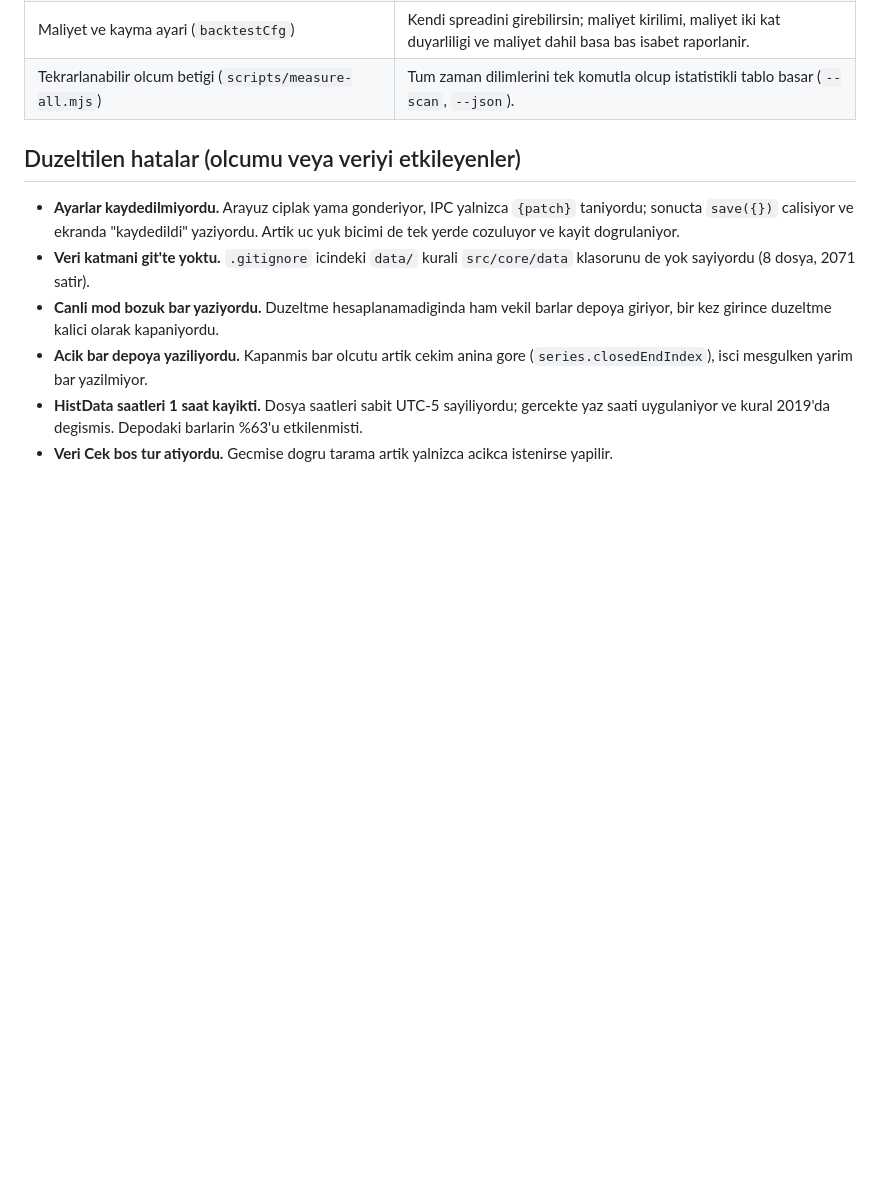
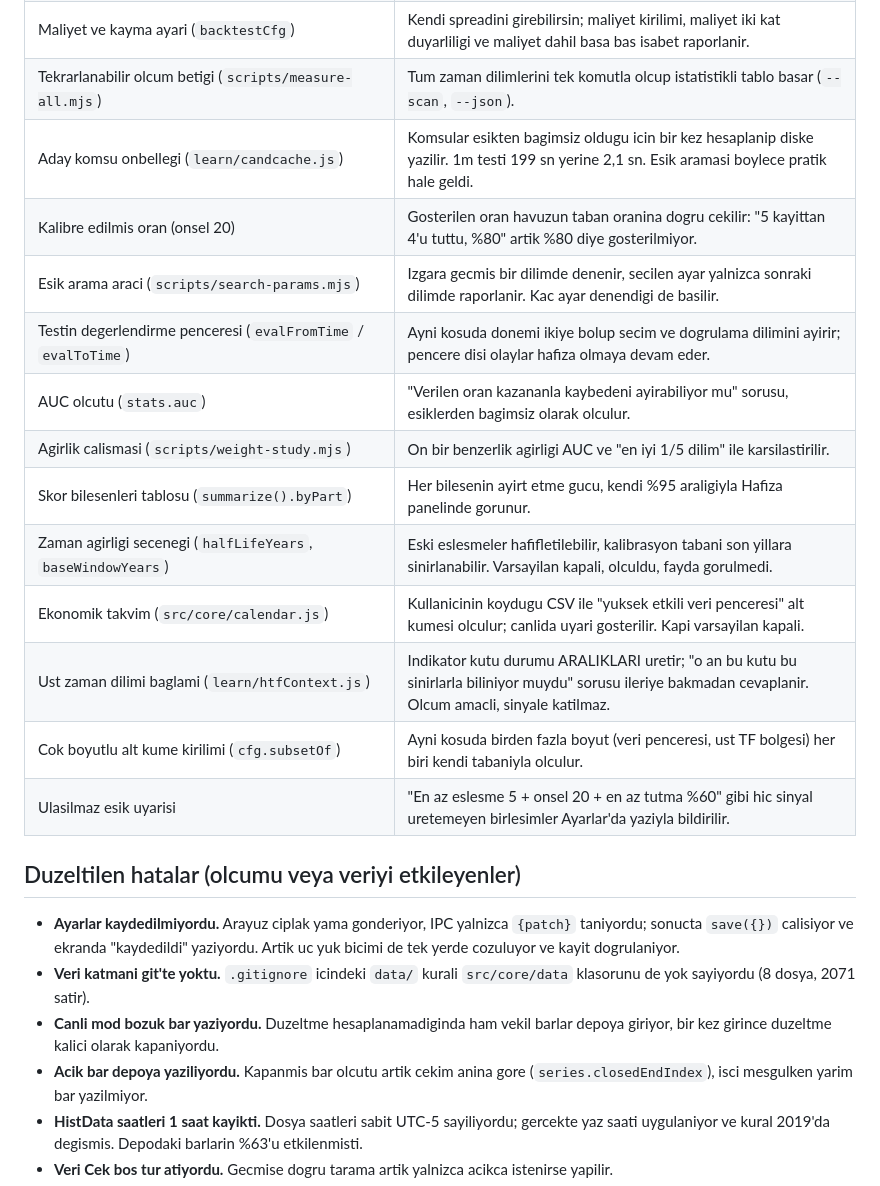
Before and after one commit to dogukandogru/zone-memory, a Markdown page: DEGISIKLIKLER.md, the part around one of its changes. Rendered like a GitHub page; blank space fills up the shorter version.

```diff
--- a/DEGISIKLIKLER.md
+++ b/DEGISIKLIKLER.md
@@ -44,6 +44,18 @@ olay geldiginde ayni turdeki en benzer gecmis olaylarla karsilastirilip
 | Kalibrasyon tablosu | "Sistem %62 dedi, gerceklesen %50" gibi sapmalar ekranda gorunur. |
 | Maliyet ve kayma ayari (`backtestCfg`) | Kendi spreadini girebilirsin; maliyet kirilimi, maliyet iki kat duyarliligi ve maliyet dahil basa bas isabet raporlanir. |
 | Tekrarlanabilir olcum betigi (`scripts/measure-all.mjs`) | Tum zaman dilimlerini tek komutla olcup istatistikli tablo basar (`--scan`, `--json`). |
+| Aday komsu onbellegi (`learn/candcache.js`) | Komsular esikten bagimsiz oldugu icin bir kez hesaplanip diske yazilir. 1m testi 199 sn yerine 2,1 sn. Esik aramasi boylece pratik hale geldi. |
+| Kalibre edilmis oran (onsel 20) | Gosterilen oran havuzun taban oranina dogru cekilir: "5 kayittan 4'u tuttu, %80" artik %80 diye gosterilmiyor. |
+| Esik arama araci (`scripts/search-params.mjs`) | Izgara gecmis bir dilimde denenir, secilen ayar yalnizca sonraki dilimde raporlanir. Kac ayar denendigi de basilir. |
+| Testin degerlendirme penceresi (`evalFromTime` / `evalToTime`) | Ayni kosuda donemi ikiye bolup secim ve dogrulama dilimini ayirir; pencere disi olaylar hafiza olmaya devam eder. |
+| AUC olcutu (`stats.auc`) | "Verilen oran kazananla kaybedeni ayirabiliyor mu" sorusu, esiklerden bagimsiz olarak olculur. |
+| Agirlik calismasi (`scripts/weight-study.mjs`) | On bir benzerlik agirligi AUC ve "en iyi 1/5 dilim" ile karsilastirilir. |
+| Skor bilesenleri tablosu (`summarize().byPart`) | Her bilesenin ayirt etme gucu, kendi %95 araligiyla Hafiza panelinde gorunur. |
+| Zaman agirligi secenegi (`halfLifeYears`, `baseWindowYears`) | Eski eslesmeler hafifletilebilir, kalibrasyon tabani son yillara sinirlanabilir. Varsayilan kapali, olculdu, fayda gorulmedi. |
+| Ekonomik takvim (`src/core/calendar.js`) | Kullanicinin koydugu CSV ile "yuksek etkili veri penceresi" alt kumesi olculur; canlida uyari gosterilir. Kapi varsayilan kapali. |
+| Ust zaman dilimi baglami (`learn/htfContext.js`) | Indikator kutu durumu ARALIKLARI uretir; "o an bu kutu bu sinirlarla biliniyor muydu" sorusu ileriye bakmadan cevaplanir. Olcum amacli, sinyale katilmaz. |
+| Cok boyutlu alt kume kirilimi (`cfg.subsetOf`) | Ayni kosuda birden fazla boyut (veri penceresi, ust TF bolgesi) her biri kendi tabaniyla olculur. |
+| Ulasilmaz esik uyarisi | "En az eslesme 5 + onsel 20 + en az tutma %60" gibi hic sinyal uretemeyen birlesimler Ayarlar'da yaziyla bildirilir. |
 
 ## Duzeltilen hatalar (olcumu veya veriyi etkileyenler)
 
```
Also changed, not shown: other parts of DEGISIKLIKLER.md (+72 -12 lines).
